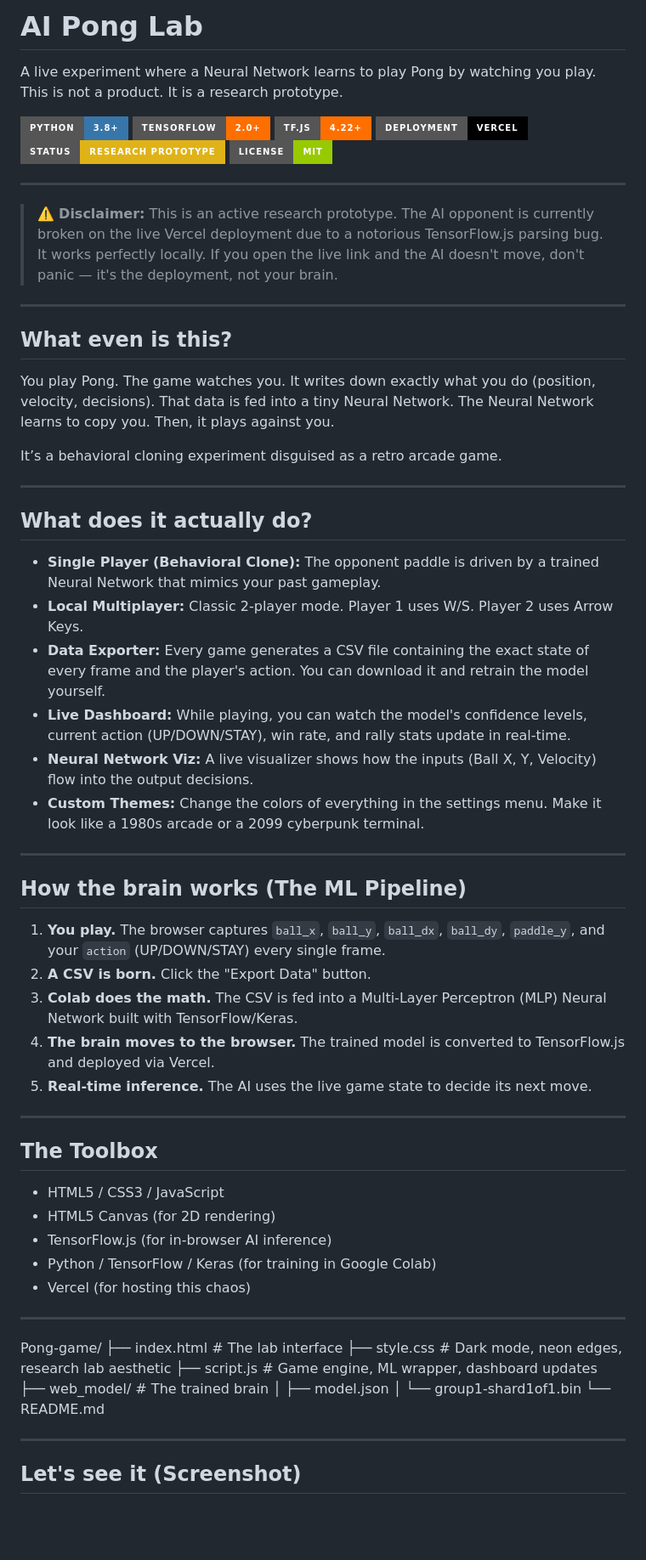
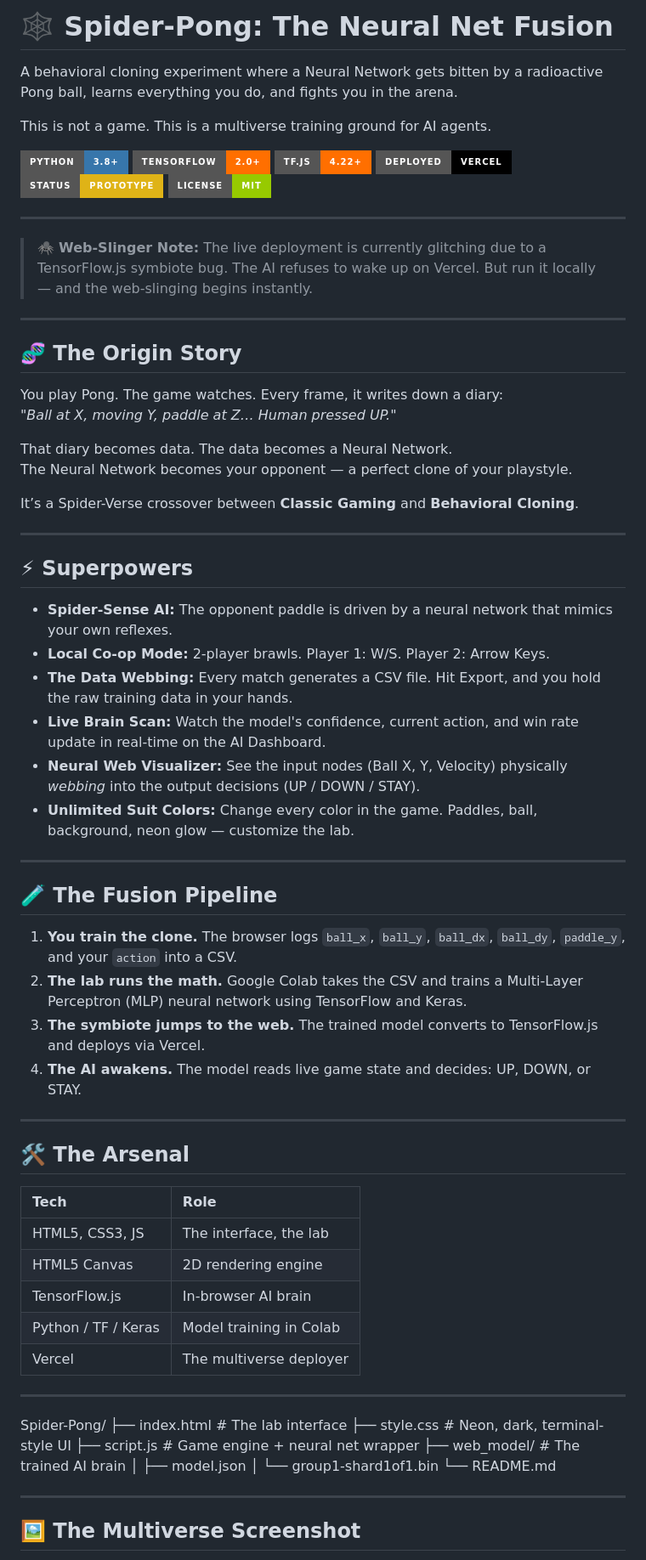
Before and after one commit to furged/Pong-game, a Markdown page: README.md, the part around one of its changes. Shown at 85% size. Drawn GitHub-style; badges without logos; blank space fills up the shorter version.

Commit message:
Revise README for Spider-Pong project
Updated README to reflect project name change and enhance descriptions.

```diff
--- a/README.md
+++ b/README.md
@@ -1,64 +1,70 @@
-# AI Pong Lab
+# 🕸️ Spider-Pong: The Neural Net Fusion
 
-A live experiment where a Neural Network learns to play Pong by watching you play.
-This is not a product. It is a research prototype.
+A behavioral cloning experiment where a Neural Network gets bitten by a radioactive Pong ball, learns everything you do, and fights you in the arena.
+
+This is not a game. This is a multiverse training ground for AI agents.
 
 ![Python](https://img.shields.io/badge/Python-3.8+-3776AB?style=for-the-badge&logo=python&logoColor=white)
 ![TensorFlow](https://img.shields.io/badge/TensorFlow-2.0+-FF6F00?style=for-the-badge&logo=tensorflow&logoColor=white)
-![TensorFlow.js](https://img.shields.io/badge/TF.js-4.22+-FF6F00?style=for-the-badge&logo=tensorflow&logoColor=white)
-![Vercel](https://img.shields.io/badge/Deployment-Vercel-000000?style=for-the-badge&logo=vercel&logoColor=white)
-![Status](https://img.shields.io/badge/Status-Research_Prototype-yellow?style=for-the-badge)
+![TF.js](https://img.shields.io/badge/TF.js-4.22+-FF6F00?style=for-the-badge&logo=tensorflow&logoColor=white)
+![Vercel](https://img.shields.io/badge/Deployed-Vercel-000000?style=for-the-badge&logo=vercel&logoColor=white)
+![Status](https://img.shields.io/badge/Status-Prototype-yellow?style=for-the-badge)
 ![License](https://img.shields.io/badge/License-MIT-green?style=for-the-badge)
 
 ---
 
-> ⚠️ **Disclaimer:** This is an active research prototype. The AI opponent is currently broken on the live Vercel deployment due to a notorious TensorFlow.js parsing bug. It works perfectly locally. If you open the live link and the AI doesn't move, don't panic — it's the deployment, not your brain.
+> 🕷️ **Web-Slinger Note:** The live deployment is currently glitching due to a TensorFlow.js symbiote bug. The AI refuses to wake up on Vercel. But run it locally — and the web-slinging begins instantly.
 
 ---
 
-## What even is this?
+## 🧬 The Origin Story
 
-You play Pong. The game watches you. It writes down exactly what you do (position, velocity, decisions). That data is fed into a tiny Neural Network. The Neural Network learns to copy you. Then, it plays against you.
+You play Pong. The game watches. Every frame, it writes down a diary:
+*"Ball at X, moving Y, paddle at Z… Human pressed UP."*
 
-It’s a behavioral cloning experiment disguised as a retro arcade game.
+That diary becomes data. The data becomes a Neural Network.
+The Neural Network becomes your opponent — a perfect clone of your playstyle.
+
+It’s a Spider-Verse crossover between **Classic Gaming** and **Behavioral Cloning**.
 
 ---
 
-## What does it actually do?
+## ⚡ Superpowers
 
-- **Single Player (Behavioral Clone):** The opponent paddle is driven by a trained Neural Network that mimics your past gameplay.
-- **Local Multiplayer:** Classic 2-player mode. Player 1 uses W/S. Player 2 uses Arrow Keys.
-- **Data Exporter:** Every game generates a CSV file containing the exact state of every frame and the player's action. You can download it and retrain the model yourself.
-- **Live Dashboard:** While playing, you can watch the model's confidence levels, current action (UP/DOWN/STAY), win rate, and rally stats update in real-time.
-- **Neural Network Viz:** A live visualizer shows how the inputs (Ball X, Y, Velocity) flow into the output decisions.
-- **Custom Themes:** Change the colors of everything in the settings menu. Make it look like a 1980s arcade or a 2099 cyberpunk terminal.
+- **Spider-Sense AI:** The opponent paddle is driven by a neural network that mimics your own reflexes.
+- **Local Co-op Mode:** 2-player brawls. Player 1: W/S. Player 2: Arrow Keys.
+- **The Data Webbing:** Every match generates a CSV file. Hit Export, and you hold the raw training data in your hands.
+- **Live Brain Scan:** Watch the model's confidence, current action, and win rate update in real-time on the AI Dashboard.
+- **Neural Web Visualizer:** See the input nodes (Ball X, Y, Velocity) physically *webbing* into the output decisions (UP / DOWN / STAY).
+- **Unlimited Suit Colors:** Change every color in the game. Paddles, ball, background, neon glow — customize the lab.
 
 ---
 
-## How the brain works (The ML Pipeline)
+## 🧪 The Fusion Pipeline
 
-1. **You play.** The browser captures `ball_x`, `ball_y`, `ball_dx`, `ball_dy`, `paddle_y`, and your `action` (UP/DOWN/STAY) every single frame.
-2. **A CSV is born.** Click the "Export Data" button.
-3. **Colab does the math.** The CSV is fed into a Multi-Layer Perceptron (MLP) Neural Network built with TensorFlow/Keras.
-4. **The brain moves to the browser.** The trained model is converted to TensorFlow.js and deployed via Vercel.
-5. **Real-time inference.** The AI uses the live game state to decide its next move.
+1. **You train the clone.** The browser logs `ball_x`, `ball_y`, `ball_dx`, `ball_dy`, `paddle_y`, and your `action` into a CSV.
+2. **The lab runs the math.** Google Colab takes the CSV and trains a Multi-Layer Perceptron (MLP) neural network using TensorFlow and Keras.
+3. **The symbiote jumps to the web.** The trained model converts to TensorFlow.js and deploys via Vercel.
+4. **The AI awakens.** The model reads live game state and decides: UP, DOWN, or STAY.
 
 ---
 
-## The Toolbox
+## 🛠️ The Arsenal
 
-- HTML5 / CSS3 / JavaScript
-- HTML5 Canvas (for 2D rendering)
-- TensorFlow.js (for in-browser AI inference)
-- Python / TensorFlow / Keras (for training in Google Colab)
-- Vercel (for hosting this chaos)
+| Tech | Role |
+| :--- | :--- |
+| HTML5, CSS3, JS | The interface, the lab |
+| HTML5 Canvas | 2D rendering engine |
+| TensorFlow.js | In-browser AI brain |
+| Python / TF / Keras | Model training in Colab |
+| Vercel | The multiverse deployer |
 
 ---
-Pong-game/
+Spider-Pong/
 ├── index.html # The lab interface
-├── style.css # Dark mode, neon edges, research lab aesthetic
-├── script.js # Game engine, ML wrapper, dashboard updates
-├── web_model/ # The trained brain
+├── style.css # Neon, dark, terminal-style UI
+├── script.js # Game engine + neural net wrapper
+├── web_model/ # The trained AI brain
 │ ├── model.json
 │ └── group1-shard1of1.bin
 └── README.md
@@ -66,5 +72,5 @@ Pong-game/
 
 ---
 
-## Let's see it (Screenshot)
+## 🖼️ The Multiverse Screenshot
 
```
Also changed, not shown: other parts of README.md (+21 -22 lines).
